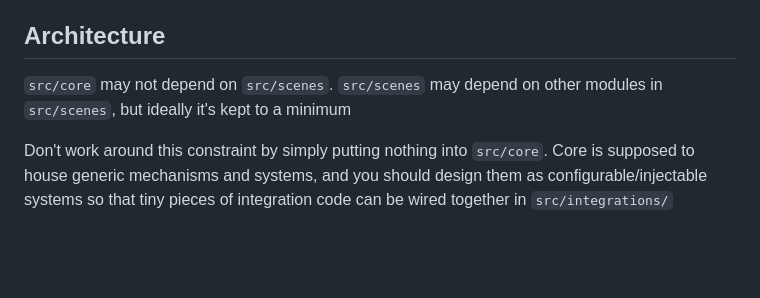
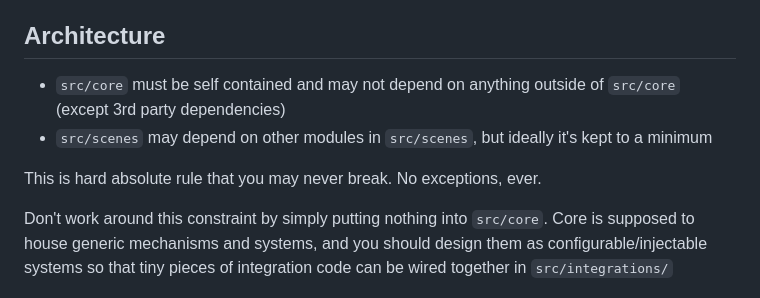
Before and after one commit to kasper573/rhythm, a Markdown page: CLAUDE.md, the part around the change. Drawn GitHub-style; blank space fills up the shorter version.

```diff
--- a/CLAUDE.md
+++ b/CLAUDE.md
@@ -55,8 +55,12 @@
 
 ## Architecture
 
-`src/core` may not depend on `src/scenes`. `src/scenes` may depend on other
-modules in `src/scenes`, but ideally it's kept to a minimum
+- `src/core` must be self contained and may not depend on anything outside of
+  `src/core` (except 3rd party dependencies)
+- `src/scenes` may depend on other modules in `src/scenes`, but ideally it's
+  kept to a minimum
+
+This is hard absolute rule that you may never break. No exceptions, ever.
 
 Don't work around this constraint by simply putting nothing into `src/core`.
 Core is supposed to house generic mechanisms and systems, and you should design
```
